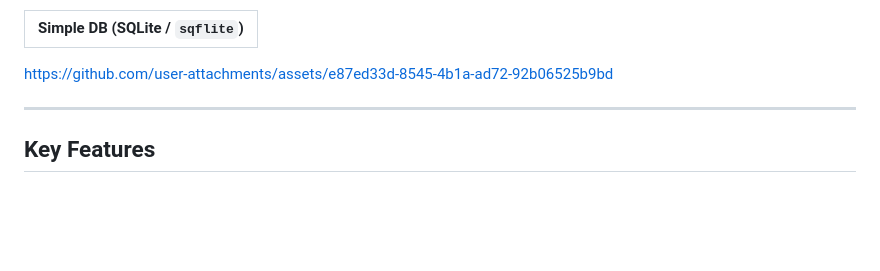
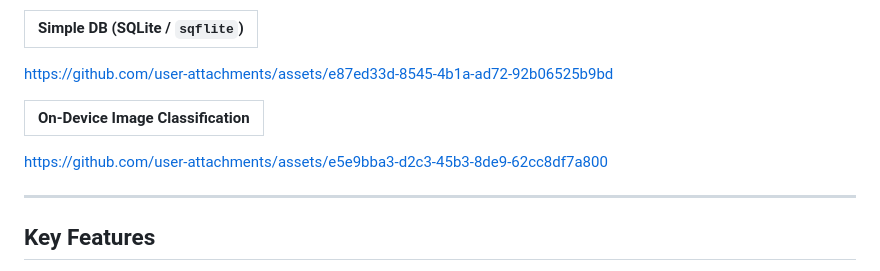
Before and after one commit to vinittailor/ink_mind, a Markdown page: README.md, the part around the change. GitHub-like rendering; blank space fills up the shorter version.

```diff
--- a/README.md
+++ b/README.md
@@ -23,6 +23,15 @@ https://github.com/user-attachments/assets/8464de0d-278e-47d0-8bc2-85a791da7c5f
 
 
 https://github.com/user-attachments/assets/e87ed33d-8545-4b1a-ad72-92b06525b9bd
+
+
+| On-Device Image Classification |
+| :---: |
+
+
+https://github.com/user-attachments/assets/e5e9bba3-d2c3-45b3-8de9-62cc8df7a800
+
+
 
 
 
```
